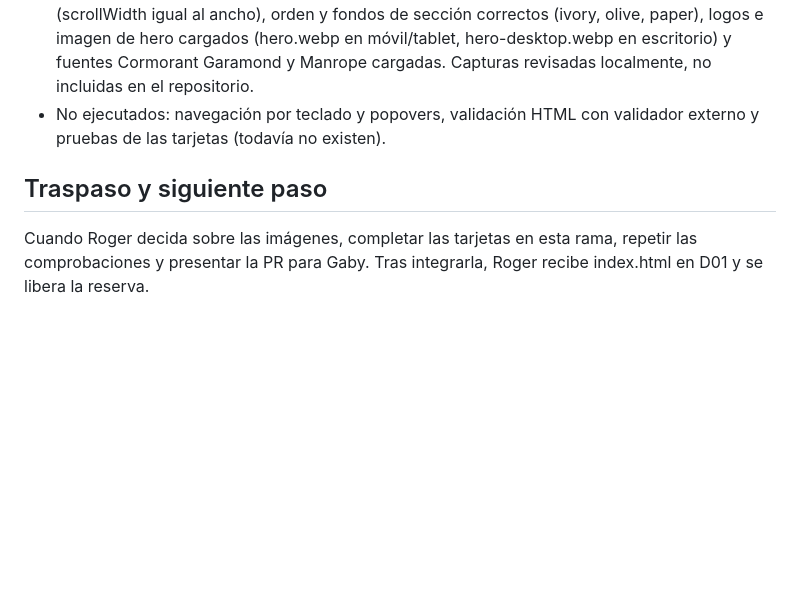
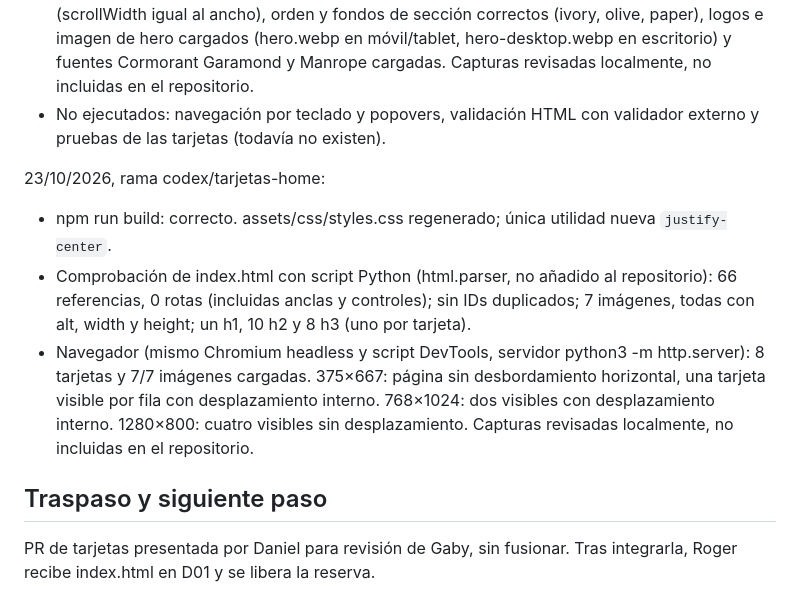
Before and after one commit to 4GeeksAcademy/Mi-primer-proyecto-profesional-colaborativo-L-G-R-D, a Markdown page: tasks/T04-estructura-home.md, the part around one of its changes. Rendered like a GitHub page; blank space fills up the shorter version.

```diff
--- a/tasks/T04-estructura-home.md
+++ b/tasks/T04-estructura-home.md
@@ -52,6 +59,11 @@ Sesión del 23/10/2026. Dependencias comprobadas en origin/main: T02 integrada (
 - Navegador: Chromium headless ya presente en la caché del entorno, controlado por DevTools Protocol desde un script de Node sin dependencias (no añadido al repositorio), con servidor python3 -m http.server. A 375×667, 768×1024 y 1280×800: sin desbordamiento horizontal (scrollWidth igual al ancho), orden y fondos de sección correctos (ivory, olive, paper), logos e imagen de hero cargados (hero.webp en móvil/tablet, hero-desktop.webp en escritorio) y fuentes Cormorant Garamond y Manrope cargadas. Capturas revisadas localmente, no incluidas en el repositorio.
 - No ejecutados: navegación por teclado y popovers, validación HTML con validador externo y pruebas de las tarjetas (todavía no existen).
 
+23/10/2026, rama codex/tarjetas-home:
+- npm run build: correcto. assets/css/styles.css regenerado; única utilidad nueva `justify-center`.
+- Comprobación de index.html con script Python (html.parser, no añadido al repositorio): 66 referencias, 0 rotas (incluidas anclas y controles); sin IDs duplicados; 7 imágenes, todas con alt, width y height; un h1, 10 h2 y 8 h3 (uno por tarjeta).
+- Navegador (mismo Chromium headless y script DevTools, servidor python3 -m http.server): 8 tarjetas y 7/7 imágenes cargadas. 375×667: página sin desbordamiento horizontal, una tarjeta visible por fila con desplazamiento interno. 768×1024: dos visibles con desplazamiento interno. 1280×800: cuatro visibles sin desplazamiento. Capturas revisadas localmente, no incluidas en el repositorio.
+
 ## Traspaso y siguiente paso
 
-Cuando Roger decida sobre las imágenes, completar las tarjetas en esta rama, repetir las comprobaciones y presentar la PR para Gaby. Tras integrarla, Roger recibe index.html en D01 y se libera la reserva.
+PR de tarjetas presentada por Daniel para revisión de Gaby, sin fusionar. Tras integrarla, Roger recibe index.html en D01 y se libera la reserva.
```
Also changed, not shown: other parts of tasks/T04-estructura-home.md (+14 -7 lines).
